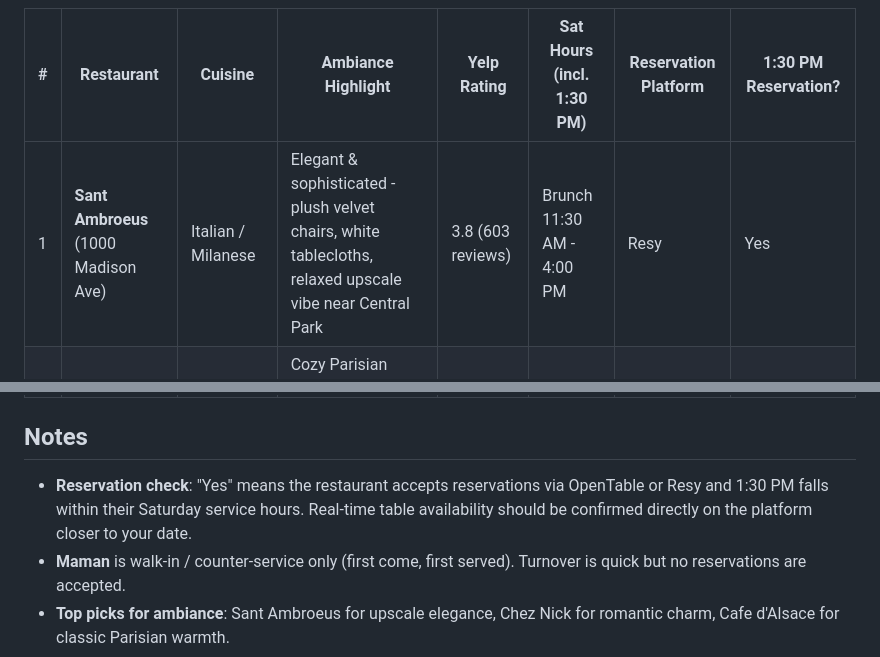
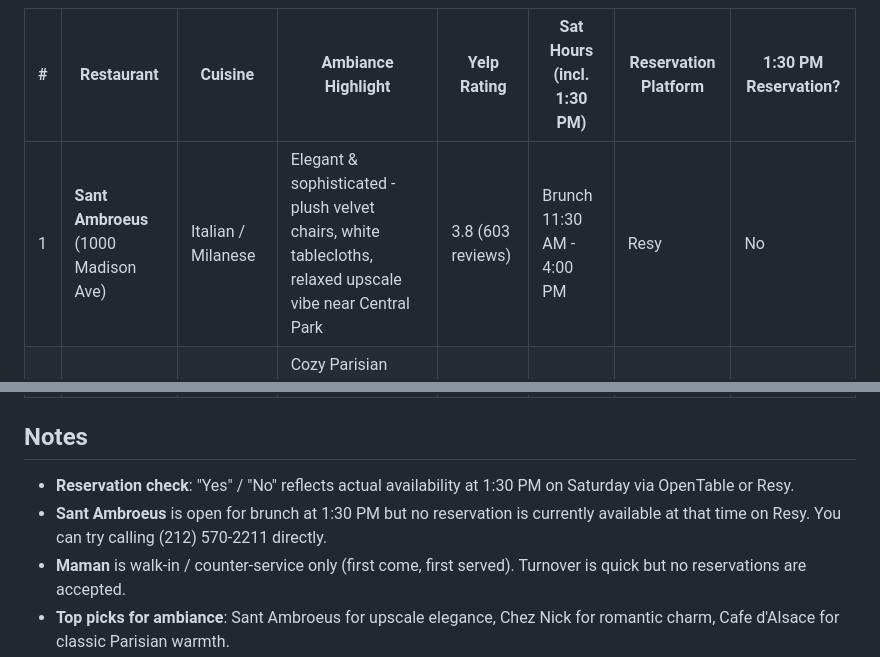
Before and after one commit to hardiksanghavi90-oss/Test, a Markdown page: docs/ues-daytime-venues.md, 2 parts joined by grey strips. Drawn GitHub-style.

Commit message:
Fix Sant Ambroeus 1:30 PM reservation status to No (not available)
https://claude.ai/code/session_01SZ1NW7zgMfaujNRJrhgA31

```diff
--- a/docs/ues-daytime-venues.md
+++ b/docs/ues-daytime-venues.md
@@ -4,7 +4,7 @@ Best spots for a Saturday afternoon (around 1:30 PM) on the Upper East Side, wit
 
 | # | Restaurant | Cuisine | Ambiance Highlight | Yelp Rating | Sat Hours (incl. 1:30 PM) | Reservation Platform | 1:30 PM Reservation? |
 |---|-----------|---------|-------------------|-------------|--------------------------|---------------------|---------------------|
-| 1 | **Sant Ambroeus** (1000 Madison Ave) | Italian / Milanese | Elegant & sophisticated - plush velvet chairs, white tablecloths, relaxed upscale vibe near Central Park | 3.8 (603 reviews) | Brunch 11:30 AM - 4:00 PM | Resy | Yes |
+| 1 | **Sant Ambroeus** (1000 Madison Ave) | Italian / Milanese | Elegant & sophisticated - plush velvet chairs, white tablecloths, relaxed upscale vibe near Central Park | 3.8 (603 reviews) | Brunch 11:30 AM - 4:00 PM | Resy | No |
 | 2 | **Cafe d'Alsace** (1703 2nd Ave) | French / Alsatian | Cozy Parisian brasserie - big windows, wicker chairs, warm and charming with attentive service | 4.0 (1,511 reviews) | 10:00 AM - 3:45 PM | OpenTable, Resy | Yes |
 | 3 | **JoJo** by Jean-Georges (160 E 64th St) | New American | Charming duplex townhouse - warm, understated, modern farm-to-table in an intimate setting | 3.9 (296 reviews) | Brunch 11:00 AM - 3:00 PM | OpenTable, Resy | Yes |
 | 4 | **Chez Nick** (1737 York Ave) | New American | Romantic & lush - hanging lanterns, plants, borderline romantic neighborhood gem | 4.3 (265 reviews) | Brunch 10:00 AM - 3:00 PM | Resy | Yes |
@@ -14,7 +14,8 @@ Best spots for a Saturday afternoon (around 1:30 PM) on the Upper East Side, wit
 
 ## Notes
 
-- **Reservation check**: "Yes" means the restaurant accepts reservations via OpenTable or Resy and 1:30 PM falls within their Saturday service hours. Real-time table availability should be confirmed directly on the platform closer to your date.
+- **Reservation check**: "Yes" / "No" reflects actual availability at 1:30 PM on Saturday via OpenTable or Resy.
+- **Sant Ambroeus** is open for brunch at 1:30 PM but no reservation is currently available at that time on Resy. You can try calling (212) 570-2211 directly.
 - **Maman** is walk-in / counter-service only (first come, first served). Turnover is quick but no reservations are accepted.
 - **Top picks for ambiance**: Sant Ambroeus for upscale elegance, Chez Nick for romantic charm, Cafe d'Alsace for classic Parisian warmth.
 - **Best Yelp-rated**: Chez Nick (4.3), Festival Cafe (4.1), Cafe d'Alsace (4.0).
```
